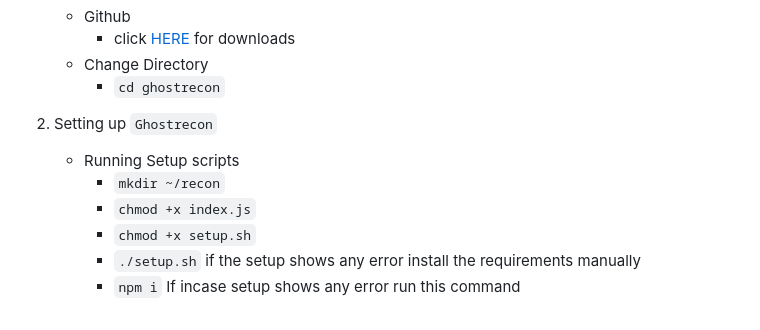
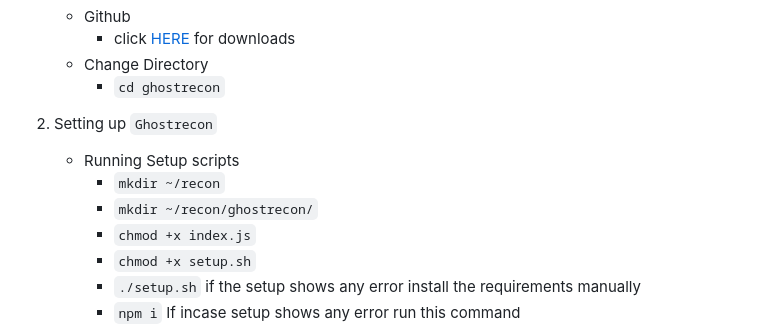
Before and after one commit to Cappricio-Securities/ghostrecon, a Markdown page: README.md, the part around the change. Drawn GitHub-style.

```diff
--- a/README.md
+++ b/README.md
@@ -53,6 +53,7 @@
 
     - Running Setup scripts
       -  `mkdir ~/recon`
+      -  `mkdir ~/recon/ghostrecon/`
       -  `chmod +x index.js`
       -  `chmod +x setup.sh`
       -  `./setup.sh` if the setup shows any error install the requirements manually
```
